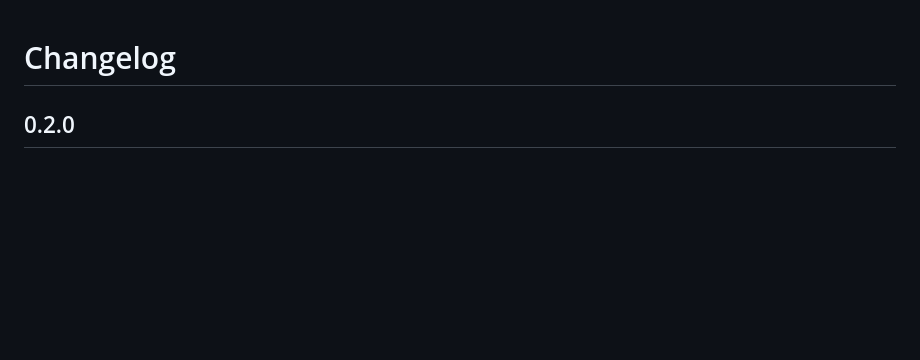
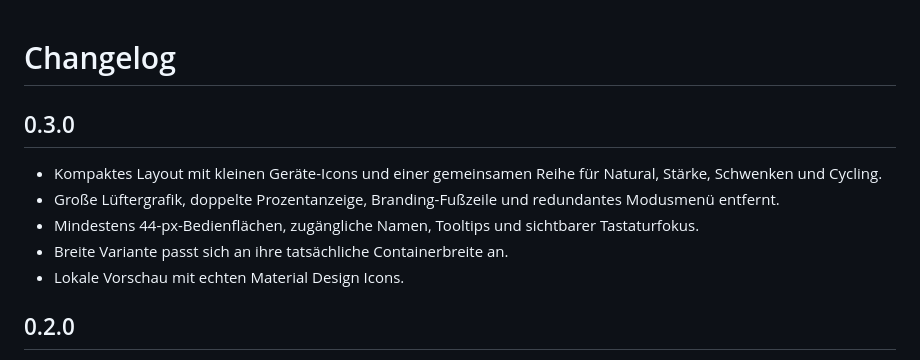
Before and after one commit to jancrab/smart-fan-2-card, a Markdown page: CHANGELOG.md, the part around the change. Rendered like a GitHub page; blank space fills up the shorter version.

```diff
--- a/CHANGELOG.md
+++ b/CHANGELOG.md
@@ -1,4 +1,12 @@
 # Changelog
+
+## 0.3.0
+
+- Kompaktes Layout mit kleinen Geräte-Icons und einer gemeinsamen Reihe für Natural, Stärke, Schwenken und Cycling.
+- Große Lüftergrafik, doppelte Prozentanzeige, Branding-Fußzeile und redundantes Modusmenü entfernt.
+- Mindestens 44-px-Bedienflächen, zugängliche Namen, Tooltips und sichtbarer Tastaturfokus.
+- Breite Variante passt sich an ihre tatsächliche Containerbreite an.
+- Lokale Vorschau mit echten Material Design Icons.
 
 ## 0.2.0
 
```
Also changed, not shown: README.md (+4 -2 lines), docs/compact-mobile.png (added), docs/compact-preview.png (added), 10 other files.
